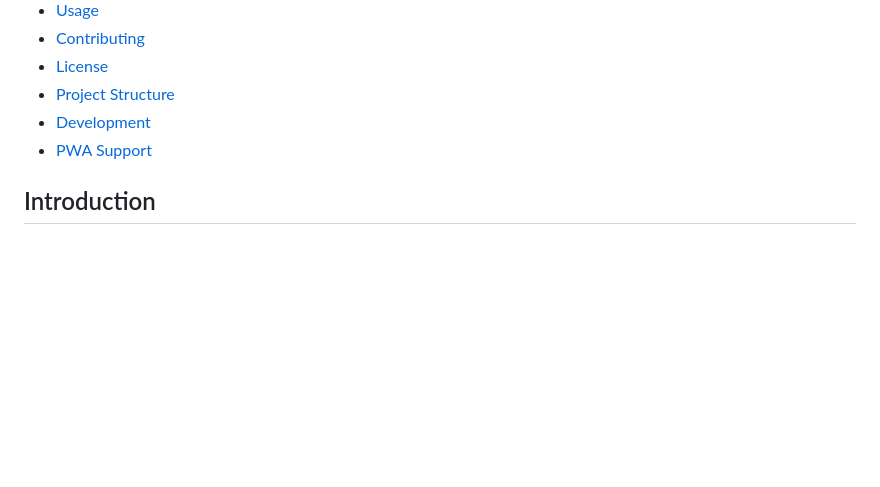
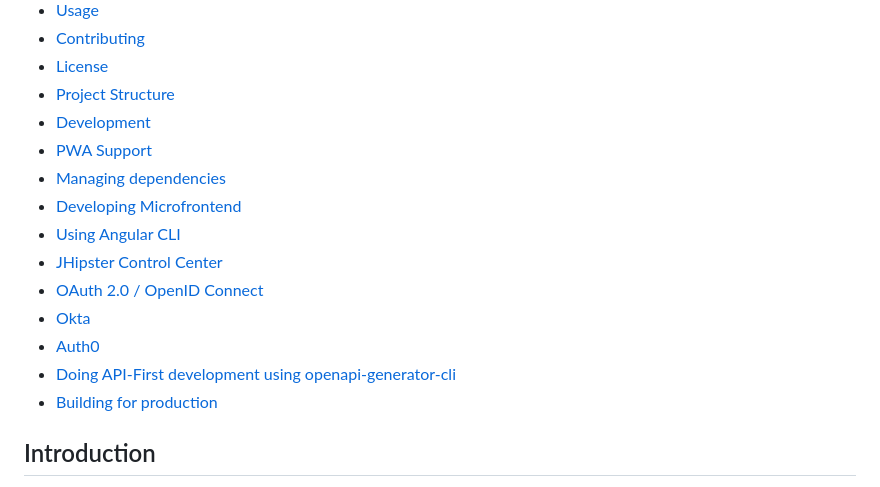
Before and after one commit to KOSASIH/EdCore, a Markdown page: README.md, the part around the change. GitHub-like rendering; blank space fills up the shorter version.

```diff
--- a/README.md
+++ b/README.md
@@ -18,6 +18,15 @@ EdCore is an innovative Augmented Reality (AR) history education microservice ap
 - [Project Structure](#project-structure)
 - [Development](#development)
 - [PWA Support](#pwa-support)
+- [Managing dependencies](#managing-dependencies)
+- [Developing Microfrontend](#developing-microfrontend)
+- [Using Angular CLI](#using-angular-cli)
+- [JHipster Control Center](#jhipster-control-center)
+- [OAuth 2.0 / OpenID Connect](#OAuth-2.0-/-openID-connect)
+- [Okta](#okta)
+- [Auth0](#auth0)
+- [Doing API-First development using openapi-generator-cli](#doing-api-first-development-using-openapi-generator-cli)
+- [Building for production](#building-for-production)
 
 ## Introduction
 
```
